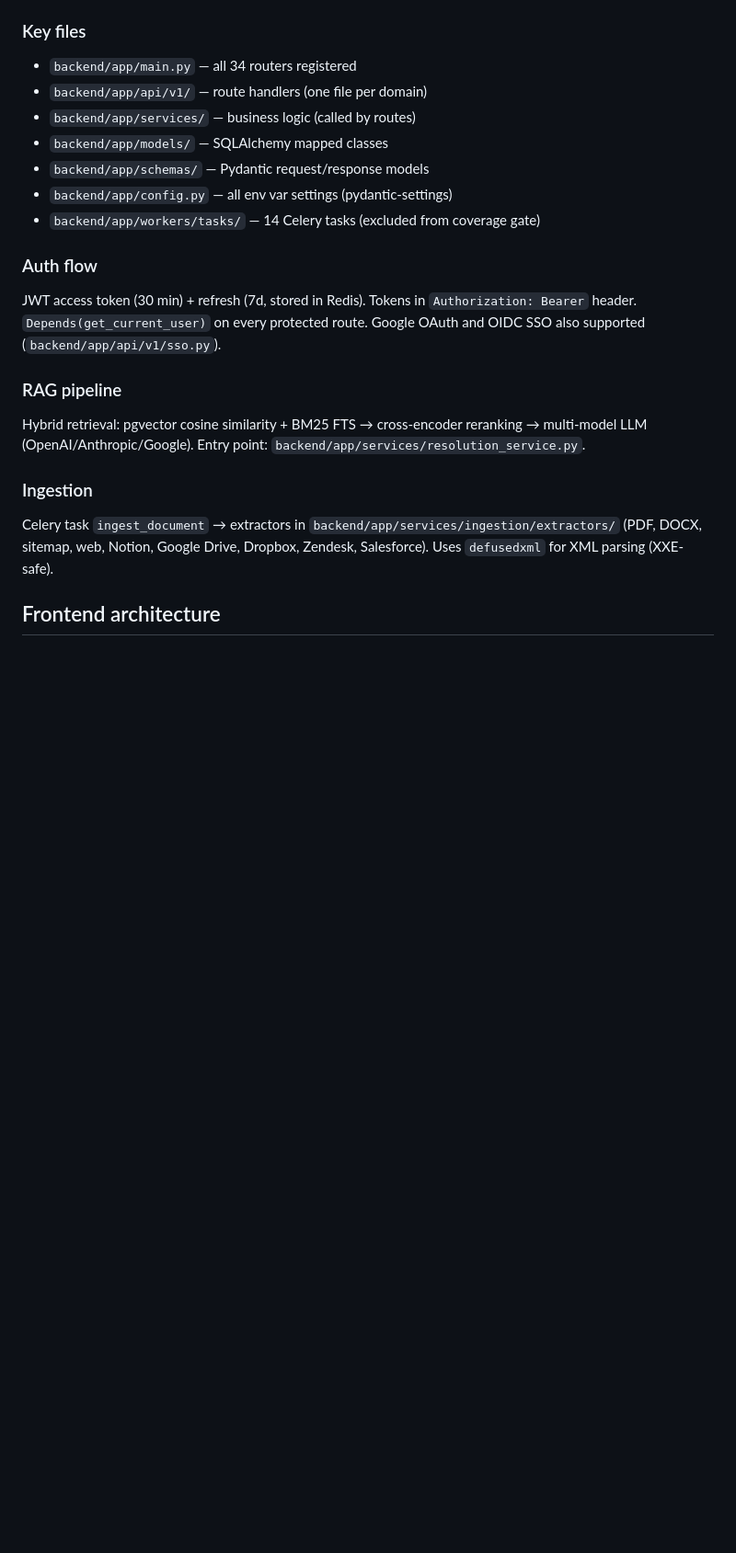
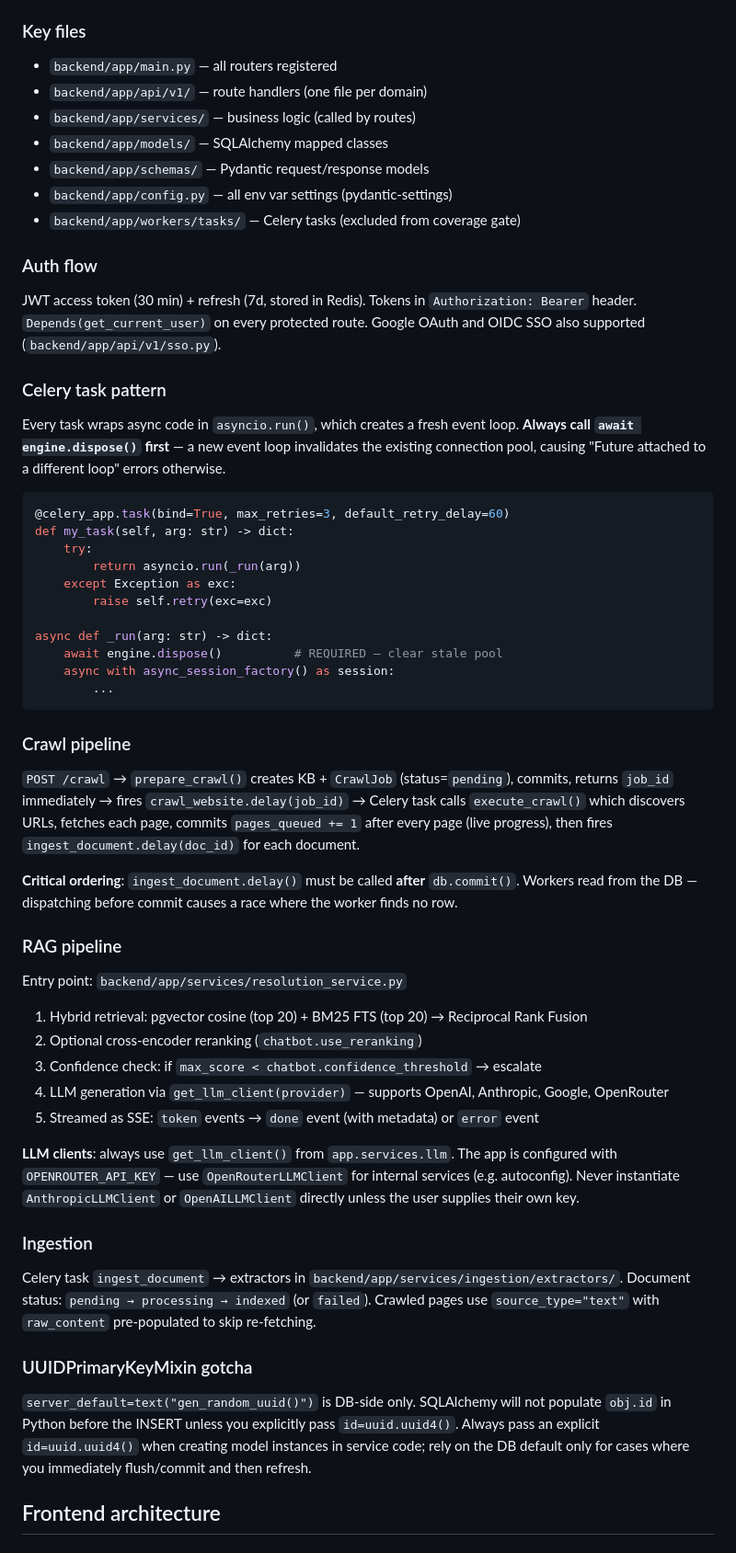
Before and after one commit to docnavy11/pulselite, a Markdown page: CLAUDE.md, the part around one of its changes. Shown at 92% size. Rendered like a GitHub page; blank space fills up the shorter version.

Commit message:
docs: update CLAUDE.md with Celery patterns, crawl pipeline, RAG details, test infra
Co-Authored-By: Claude Sonnet 4.6 <noreply@anthropic.com>

````diff
--- a/CLAUDE.md
+++ b/CLAUDE.md
@@ -71,22 +65,55 @@ Public exceptions:
 - `GET /api/v1/billing/plans`
 
 ### Key files
-- `backend/app/main.py` — all 34 routers registered
+- `backend/app/main.py` — all routers registered
 - `backend/app/api/v1/` — route handlers (one file per domain)
 - `backend/app/services/` — business logic (called by routes)
 - `backend/app/models/` — SQLAlchemy mapped classes
 - `backend/app/schemas/` — Pydantic request/response models
 - `backend/app/config.py` — all env var settings (pydantic-settings)
-- `backend/app/workers/tasks/` — 14 Celery tasks (excluded from coverage gate)
+- `backend/app/workers/tasks/` — Celery tasks (excluded from coverage gate)
 
 ### Auth flow
 JWT access token (30 min) + refresh (7d, stored in Redis). Tokens in `Authorization: Bearer` header. `Depends(get_current_user)` on every protected route. Google OAuth and OIDC SSO also supported (`backend/app/api/v1/sso.py`).
 
+### Celery task pattern
+Every task wraps async code in `asyncio.run()`, which creates a fresh event loop. **Always call `await engine.dispose()` first** — a new event loop invalidates the existing connection pool, causing "Future attached to a different loop" errors otherwise.
+
+```python
+@celery_app.task(bind=True, max_retries=3, default_retry_delay=60)
+def my_task(self, arg: str) -> dict:
+    try:
+        return asyncio.run(_run(arg))
+    except Exception as exc:
+        raise self.retry(exc=exc)
+
+async def _run(arg: str) -> dict:
+    await engine.dispose()          # REQUIRED — clear stale pool
+    async with async_session_factory() as session:
+        ...
+```
+
+### Crawl pipeline
+`POST /crawl` → `prepare_crawl()` creates KB + `CrawlJob` (status=`pending`), commits, returns `job_id` immediately → fires `crawl_website.delay(job_id)` → Celery task calls `execute_crawl()` which discovers URLs, fetches each page, commits `pages_queued += 1` after every page (live progress), then fires `ingest_document.delay(doc_id)` for each document.
+
+**Critical ordering**: `ingest_document.delay()` must be called **after** `db.commit()`. Workers read from the DB — dispatching before commit causes a race where the worker finds no row.
+
 ### RAG pipeline
-Hybrid retrieval: pgvector cosine similarity + BM25 FTS → cross-encoder reranking → multi-model LLM (OpenAI/Anthropic/Google). Entry point: `backend/app/services/resolution_service.py`.
+Entry point: `backend/app/services/resolution_service.py`
+
+1. Hybrid retrieval: pgvector cosine (top 20) + BM25 FTS (top 20) → Reciprocal Rank Fusion
+2. Optional cross-encoder reranking (`chatbot.use_reranking`)
+3. Confidence check: if `max_score < chatbot.confidence_threshold` → escalate
+4. LLM generation via `get_llm_client(provider)` — supports OpenAI, Anthropic, Google, OpenRouter
+5. Streamed as SSE: `token` events → `done` event (with metadata) or `error` event
+
+**LLM clients**: always use `get_llm_client()` from `app.services.llm`. The app is configured with `OPENROUTER_API_KEY` — use `OpenRouterLLMClient` for internal services (e.g. autoconfig). Never instantiate `AnthropicLLMClient` or `OpenAILLMClient` directly unless the user supplies their own key.
 
 ### Ingestion
-Celery task `ingest_document` → extractors in `backend/app/services/ingestion/extractors/` (PDF, DOCX, sitemap, web, Notion, Google Drive, Dropbox, Zendesk, Salesforce). Uses `defusedxml` for XML parsing (XXE-safe).
+Celery task `ingest_document` → extractors in `backend/app/services/ingestion/extractors/`. Document status: `pending → processing → indexed` (or `failed`). Crawled pages use `source_type="text"` with `raw_content` pre-populated to skip re-fetching.
+
+### UUIDPrimaryKeyMixin gotcha
+`server_default=text("gen_random_uuid()")` is DB-side only. SQLAlchemy will not populate `obj.id` in Python before the INSERT unless you explicitly pass `id=uuid.uuid4()`. Always pass an explicit `id=uuid.uuid4()` when creating model instances in service code; rely on the DB default only for cases where you immediately flush/commit and then refresh.
 
 ## Frontend architecture
 
````
Also changed, not shown: other parts of CLAUDE.md (+20 -13 lines).
